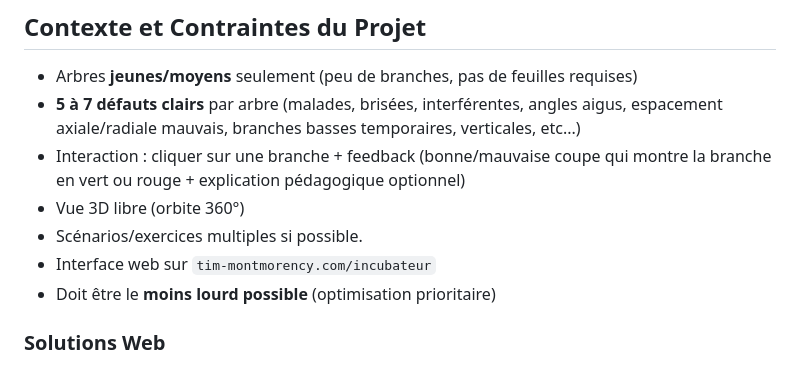
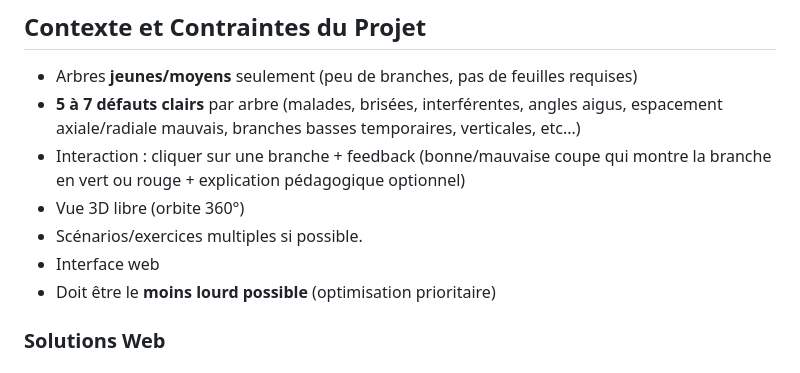
Before and after one commit to tim-montmorency/structure_mon_arbre, a Markdown page: README.md, the part around the change. GitHub-like rendering.

```diff
--- a/README.md
+++ b/README.md
@@ -9,7 +9,7 @@
 - Interaction : cliquer sur une branche + feedback (bonne/mauvaise coupe qui montre la branche en vert ou rouge + explication pédagogique optionnel)
 - Vue 3D libre (orbite 360°)
 - Scénarios/exercices multiples si possible.
-- Interface web sur `tim-montmorency.com/incubateur`
+- Interface web
 - Doit être le **moins lourd possible** (optimisation prioritaire)
 
 ###  Solutions Web
```
